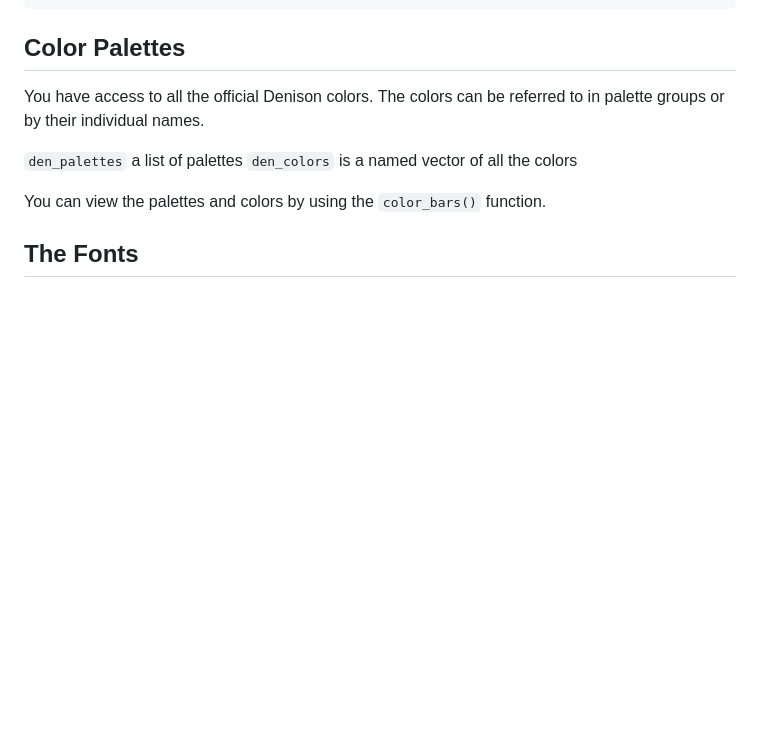
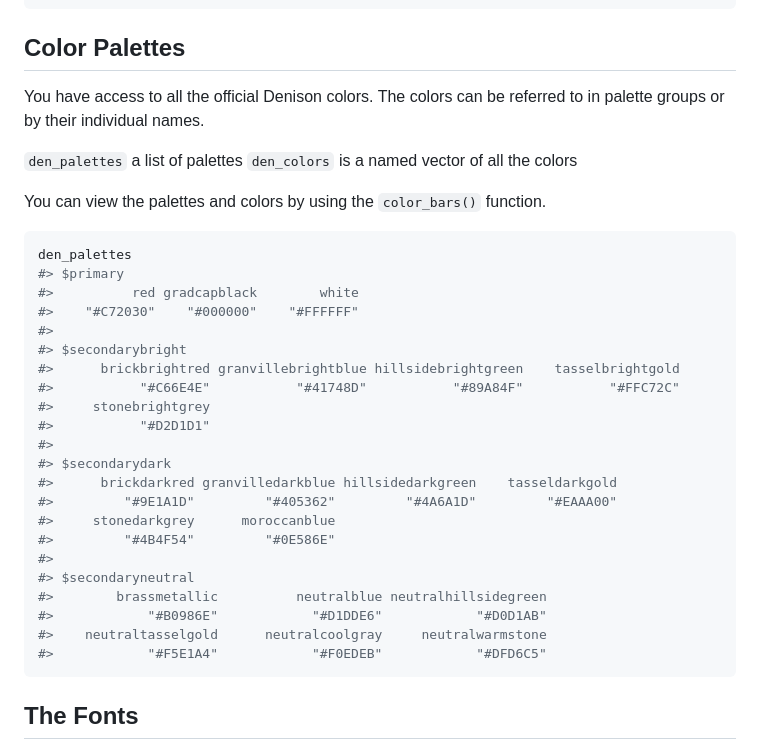
Before and after one commit to apsteinmetz/denisonbrand, a Markdown page: README.md, the part around the change printed below. Drawn GitHub-style; blank space fills up the shorter version.

````diff
--- a/README.md
+++ b/README.md
@@ -62,6 +62,31 @@ the colors
 
 You can view the palettes and colors by using the `color_bars()`
 function.
+
+``` r
+den_palettes
+#> $primary
+#>          red gradcapblack        white
+#>    "#C72030"    "#000000"    "#FFFFFF"
+#>
+#> $secondarybright
+#>      brickbrightred granvillebrightblue hillsidebrightgreen    tasselbrightgold
+#>           "#C66E4E"           "#41748D"           "#89A84F"           "#FFC72C"
+#>     stonebrightgrey
+#>           "#D2D1D1"
+#>
+#> $secondarydark
+#>      brickdarkred granvilledarkblue hillsidedarkgreen    tasseldarkgold
+#>         "#9E1A1D"         "#405362"         "#4A6A1D"         "#EAAA00"
+#>     stonedarkgrey      moroccanblue
+#>         "#4B4F54"         "#0E586E"
+#>
+#> $secondaryneutral
+#>        brassmetallic          neutralblue neutralhillsidegreen
+#>            "#B0986E"            "#D1DDE6"            "#D0D1AB"
+#>    neutraltasselgold      neutralcoolgray     neutralwarmstone
+#>            "#F5E1A4"            "#F0EDEB"            "#DFD6C5"
+```
 
 ## The Fonts
 
````
Also changed, not shown: other parts of README.md (+2 -16 lines), man/figuresunnamed-chunk-4-1.png, man/figuresunnamed-chunk-5-1.png (added), 1 other file.
